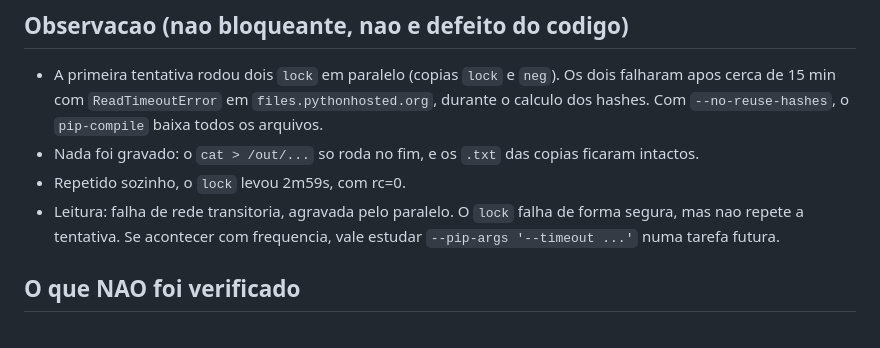
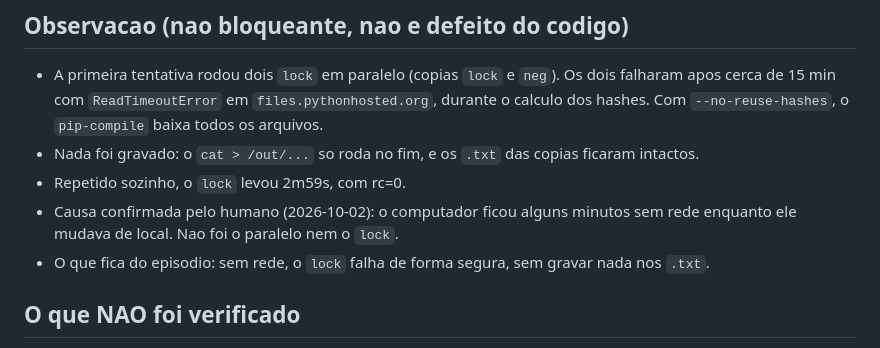
Before and after one commit to IgorCdeLima/lab, a Markdown page: qualidade/verificacoes/VER-T0014-03.md, the part around the change. Drawn GitHub-style.

Commit message:
docs(qualidade): causa da falha de rede no VER-T0014-03
Co-Authored-By: Claude Opus 5.5 <noreply@anthropic.com>

Agente: revisor
Tarefa: T-0014
Modelo: opus

```diff
--- a/qualidade/verificacoes/VER-T0014-03.md
+++ b/qualidade/verificacoes/VER-T0014-03.md
@@ -72,7 +72,8 @@ for f in requirements.txt requirements-dev.txt requirements-lock.txt; do cmp $S/
 - A primeira tentativa rodou dois `lock` em paralelo (copias `lock` e `neg`). Os dois falharam apos cerca de 15 min com `ReadTimeoutError` em `files.pythonhosted.org`, durante o calculo dos hashes. Com `--no-reuse-hashes`, o `pip-compile` baixa todos os arquivos.
 - Nada foi gravado: o `cat > /out/...` so roda no fim, e os `.txt` das copias ficaram intactos.
 - Repetido sozinho, o `lock` levou 2m59s, com rc=0.
-- Leitura: falha de rede transitoria, agravada pelo paralelo. O `lock` falha de forma segura, mas nao repete a tentativa. Se acontecer com frequencia, vale estudar `--pip-args '--timeout ...'` numa tarefa futura.
+- Causa confirmada pelo humano (2026-10-02): o computador ficou alguns minutos sem rede enquanto ele mudava de local. Nao foi o paralelo nem o `lock`.
+- O que fica do episodio: sem rede, o `lock` falha de forma segura, sem gravar nada nos `.txt`.
 
 ## O que NAO foi verificado
 
```
